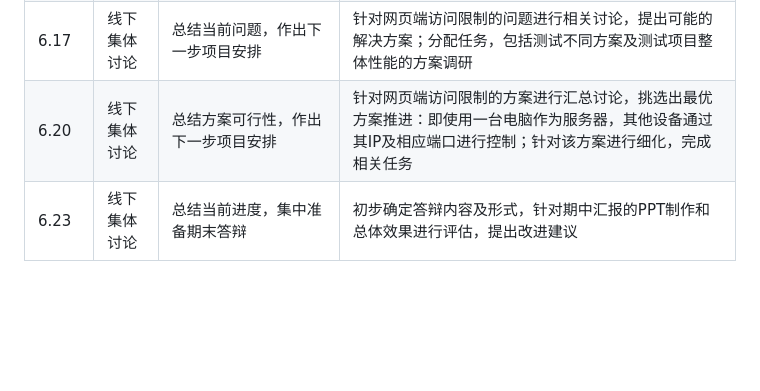
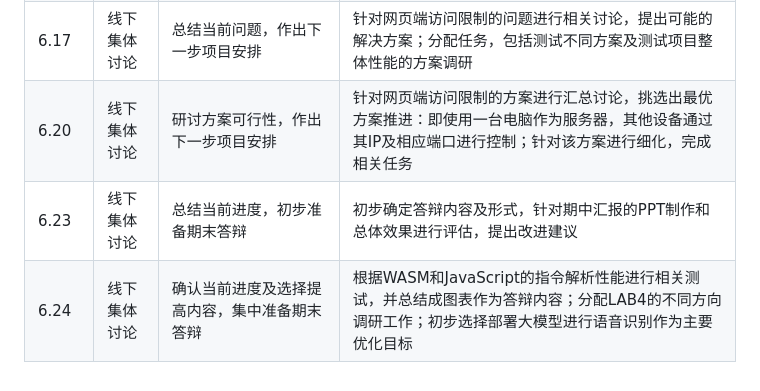
Before and after one commit to OSH-2025/OspreyNest, a Markdown page: README.md, the part around the change. Rendered like a GitHub page; blank space fills up the shorter version.

```diff
--- a/README.md
+++ b/README.md
@@ -37,5 +37,6 @@
 |6.6|线下集体讨论|确认当前进度，规划后期项目安排|目前对语音识别网页进行了优化，添加了唤醒词“小欧小欧”，并且不只可以看web上的文字来接受反馈，语音识别系统打开麦克风和扬声器即可与我们进行对话；初步规划了考试后到答辩前的安排|
 |6.12|线下集体讨论|总结当前进度，明确答辩时间和报告截止时间，作出下一步项目安排|当前已经初步实现了项目的功能，增加了树莓派控制引脚的脚本，通过了LED灯的测试；计划考试后完成wasm模块解析指令方案和不用wasm模块方案的时间对比测试，并完成PPT和答辩准备|
 |6.17|线下集体讨论|总结当前问题，作出下一步项目安排|针对网页端访问限制的问题进行相关讨论，提出可能的解决方案；分配任务，包括测试不同方案及测试项目整体性能的方案调研|
-|6.20|线下集体讨论|总结方案可行性，作出下一步项目安排|针对网页端访问限制的方案进行汇总讨论，挑选出最优方案推进：即使用一台电脑作为服务器，其他设备通过其IP及相应端口进行控制；针对该方案进行细化，完成相关任务|
-|6.23|线下集体讨论|总结当前进度，集中准备期末答辩|初步确定答辩内容及形式，针对期中汇报的PPT制作和总体效果进行评估，提出改进建议|
+|6.20|线下集体讨论|研讨方案可行性，作出下一步项目安排|针对网页端访问限制的方案进行汇总讨论，挑选出最优方案推进：即使用一台电脑作为服务器，其他设备通过其IP及相应端口进行控制；针对该方案进行细化，完成相关任务|
+|6.23|线下集体讨论|总结当前进度，初步准备期末答辩|初步确定答辩内容及形式，针对期中汇报的PPT制作和总体效果进行评估，提出改进建议|
+|6.24|线下集体讨论|确认当前进度及选择提高内容，集中准备期末答辩|根据WASM和JavaScript的指令解析性能进行相关测试，并总结成图表作为答辩内容；分配LAB4的不同方向调研工作；初步选择部署大模型进行语音识别作为主要优化目标|
```
